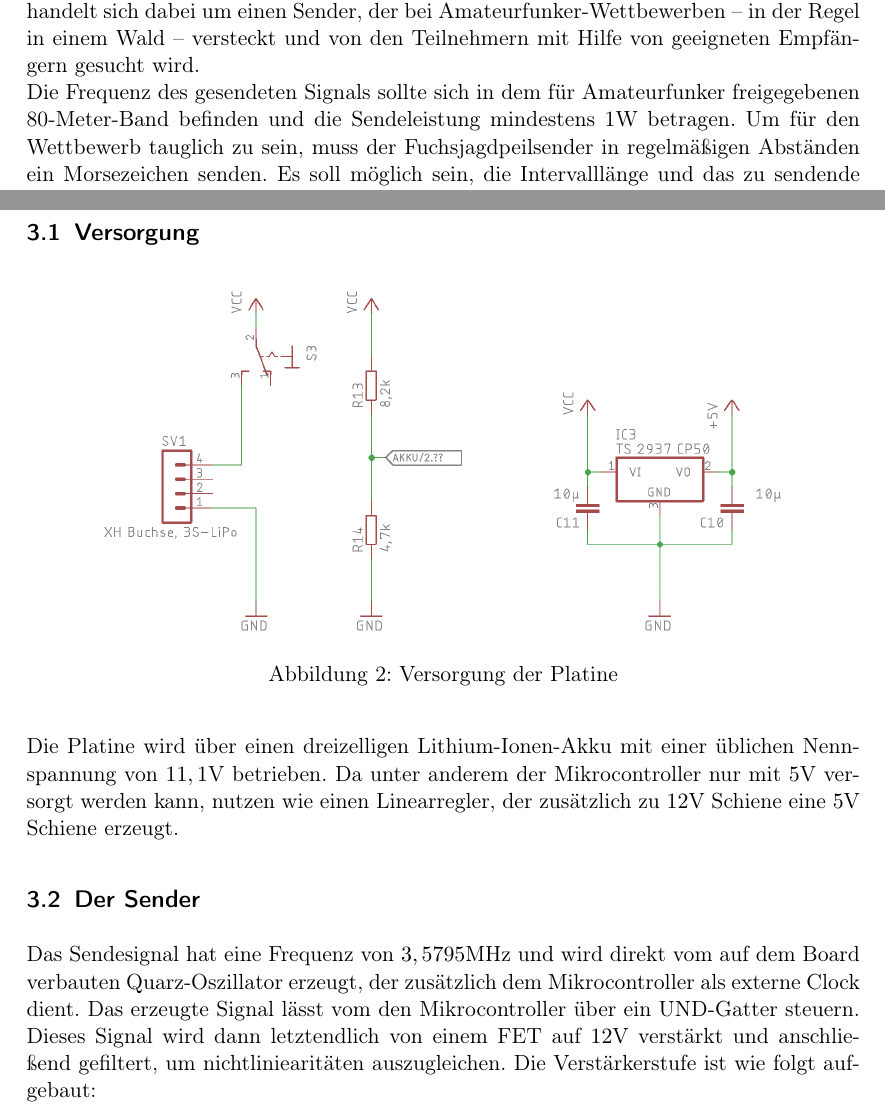
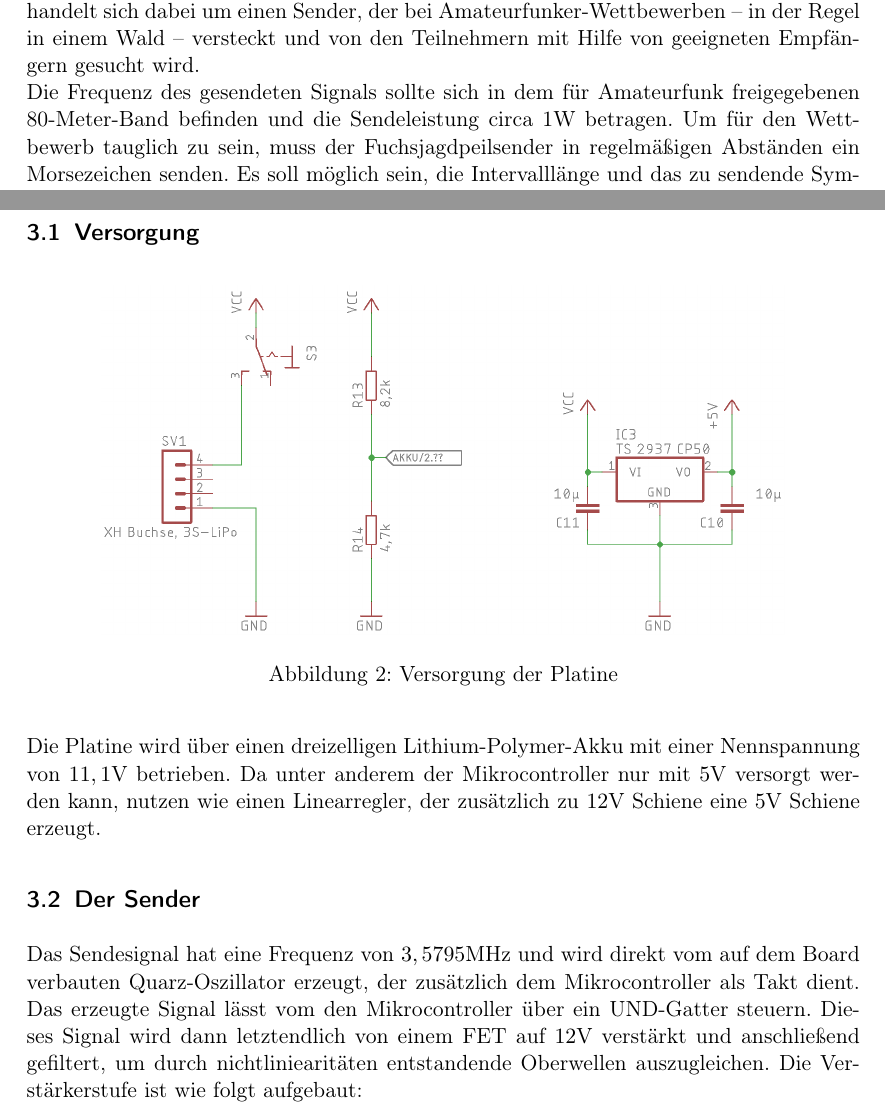
Before and after one commit to Timmifixedit/Fuchsjagdsender-Projektbericht, a LaTeX document (main.tex, which reads einleitung.tex, konzept.tex): two parts of pages 1 and 3 of 7, joined at a grey line, cut so that both start at the same text. Compiled offline with pdfLaTeX.

Commit message:
Kleine Änderungen (LiIon -> LiPo, DAS Filter

```diff
--- a/einleitung.tex
+++ b/einleitung.tex
@@ -2,8 +2,8 @@
 Ziel des Projekts war es, einen \glqq{}Fuchsjagdpeilsender\grqq{} zu konzipieren und aufzubauen.
 Es handelt sich dabei um einen Sender, der bei Amateurfunker-Wettbewerben -- in der Regel in einem
 Wald -- versteckt und von den Teilnehmern mit Hilfe von geeigneten Empfängern gesucht wird.\\
-Die Frequenz des gesendeten Signals sollte sich in dem für Amateurfunker freigegebenen
-80-Meter-Band befinden und die Sendeleistung mindestens 1W betragen. Um für den Wettbewerb
+Die Frequenz des gesendeten Signals sollte sich in dem für Amateurfunk freigegebenen
+80-Meter-Band befinden und die Sendeleistung circa 1W betragen. Um für den Wettbewerb
 tauglich zu sein, muss der Fuchsjagdpeilsender in regelmäßigen Abständen ein Morsezeichen senden.
 Es soll möglich sein, die Intervalllänge und das zu sendende Symbol am Peilsender einzustellen.
 Außerdem muss es möglich sein, den Sender mit einem handelsüblichen Akku über einen
--- a/konzept.tex
+++ b/konzept.tex
@@ -7,17 +7,17 @@ folgendermaßen konzipiert.
     \includegraphics{res/Versorgung.png}
     \caption{Versorgung der Platine}
 \end{figure}
-Die Platine wird über einen dreizelligen Lithium-Ionen-Akku mit einer üblichen Nennspannung
+Die Platine wird über einen dreizelligen Lithium-Polymer-Akku mit einer Nennspannung
 von $11,1$V betrieben. Da unter anderem der Mikrocontroller nur mit $5$V versorgt
 werden kann, nutzen wie einen Linearregler, der zusätzlich zu $12$V Schiene eine
 $5$V Schiene erzeugt.
 
 \subsection{Der Sender}
 Das Sendesignal hat eine Frequenz von $3,5795$MHz und wird direkt vom auf dem Board
-verbauten Quarz-Oszillator erzeugt, der zusätzlich dem Mikrocontroller als externe Clock
+verbauten Quarz-Oszillator erzeugt, der zusätzlich dem Mikrocontroller als Takt
 dient. Das erzeugte Signal lässt vom den Mikrocontroller über ein UND-Gatter steuern. Dieses
 Signal wird dann letztendlich von einem FET auf $12$V verstärkt und anschließend gefiltert,
-um nichtliniearitäten auszugleichen. Die Verstärkerstufe ist wie folgt aufgebaut:
+um durch nichtliniearitäten entstandende Oberwellen auszugleichen. Die Verstärkerstufe ist wie folgt aufgebaut:
 
 \begin{figure}[H]
     \includegraphics{res/Endstufe.png}
```
Also changed, not shown: recherche.tex (+1 -1 lines), konzept.tex (4 more changed lines).
